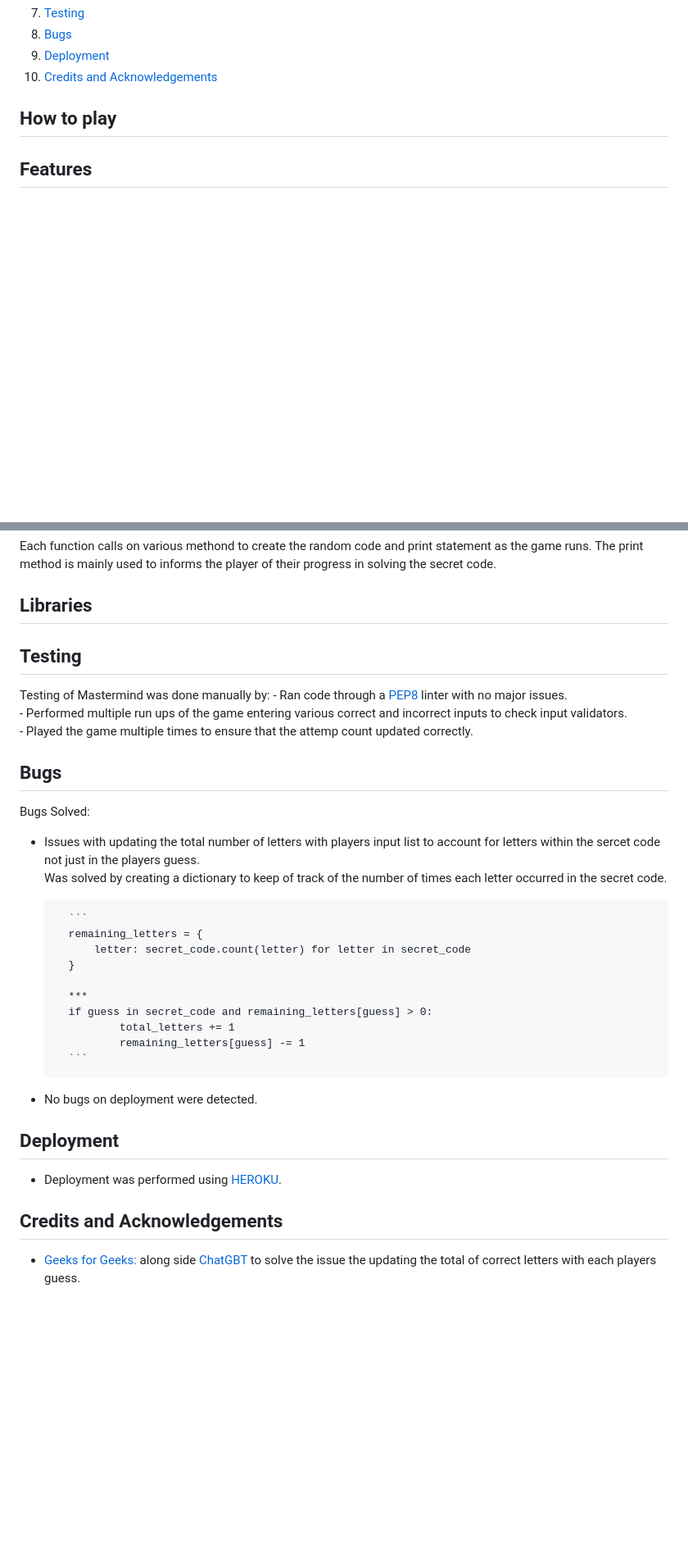
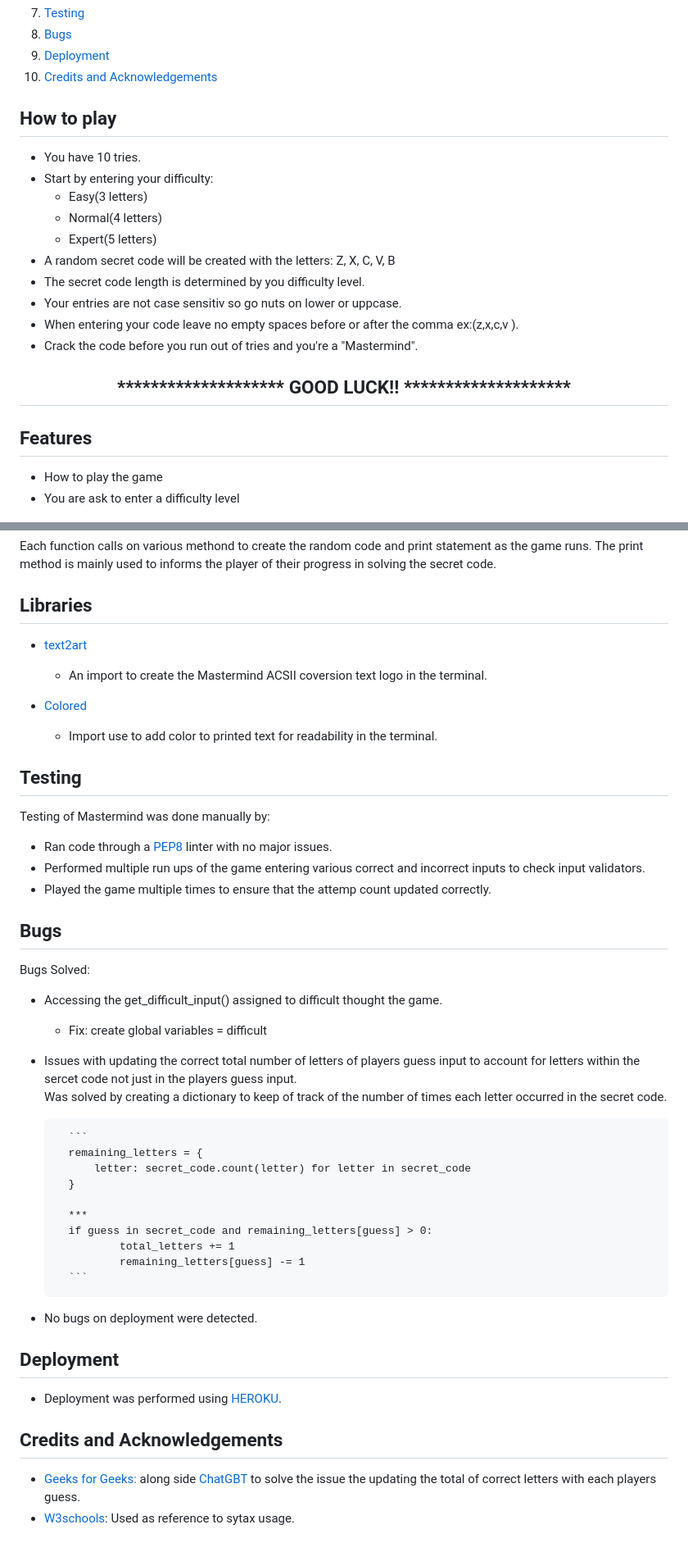
Before and after one commit to CraigB73/mastermind, a Markdown page: README.md, 2 parts joined by grey strips. Shown at 82% size. Drawn GitHub-style; blank space fills up the shorter version.

````diff
--- a/README.md
+++ b/README.md
@@ -24,5 +24,23 @@ There are three levels of difficulty. Each level increases the length of the sec
 
 ## How to play
 
+- You have 10 tries.
+- Start by entering your difficulty:
+    * Easy(3 letters)
+    * Normal(4 letters)
+    * Expert(5 letters)
+- A random secret code will be created with the letters: Z, X, C, V, B
+- The secret code length is determined by you difficulty level.
+- Your entries are not case sensitiv so go nuts on lower or uppcase.
+- When entering your code leave no empty spaces before or after the comma ex:(z,x,c,v ).
+- Crack the code before you run out of tries and you're a "Mastermind".
+
+
+<div align="center"><h2>******************** GOOD LUCK!! ********************</h2></div>
+
 ## Features
+
+- How to play the game
+- You are ask to enter a difficulty level
+
 <img src= "./assets/screenshots/header.png" width=600 height=300>
@@ -42,16 +93,23 @@ Each function calls on various methond to create the random code and print state
 The print method is mainly used to informs the player of their progress in solving the secret code.
 
 ## Libraries
+- [text2art](https://github.com/yhangf/text2art)
+  - An import to create the Mastermind ACSII coversion text logo in the terminal.
+
+- [Colored](https://dslackw.gitlab.io/colored/)
+  - Import use to add color to printed text for readability in the terminal.
 
 ## Testing
 Testing of Mastermind was done manually by:
-    - Ran code through a [PEP8](https://pep8ci.herokuapp.com/) linter with no major issues.
-    - Performed multiple run ups of the game entering various correct and incorrect inputs to check input validators.
-    - Played the game multiple times to ensure that the attemp count updated correctly.
+- Ran code through a [PEP8](https://pep8ci.herokuapp.com/) linter with no major issues.
+- Performed multiple run ups of the game entering various correct and incorrect inputs to check input validators.
+- Played the game multiple times to ensure that the attemp count updated correctly.
 
 ## Bugs
 Bugs Solved:
-- Issues with updating the total number of letters with players input list to account for letters within the sercet code not just in the players guess.
+- Accessing the get_difficult_input() assigned to difficult thought the game.
+  - Fix: create global variables = difficult
+- Issues with updating the correct total number of letters of players guess input to account for letters within the sercet code not just in the players guess input.
 Was solved by creating a dictionary to keep of track of the number of times each letter occurred in the secret code.
 
         ```
@@ -64,6 +122,7 @@ Was solved by creating a dictionary to keep of track of the number of times each
                 total_letters += 1
                 remaining_letters[guess] -= 1
         ```
+
 - No bugs on deployment were detected.
 
 ## Deployment
@@ -71,3 +130,4 @@ Was solved by creating a dictionary to keep of track of the number of times each
 
 ## Credits and Acknowledgements
 - [Geeks for Geeks:]( https://www.geeksforgeeks.org/) along side [ChatGBT](https://chat.openai.com/) to solve the issue the updating the total of correct letters with each players guess.
+- [W3schools](https://www.w3schools.com/python/default.asp): Used as reference to sytax usage.
````
Also changed, not shown: other parts of README.md (+33 -0 lines).
